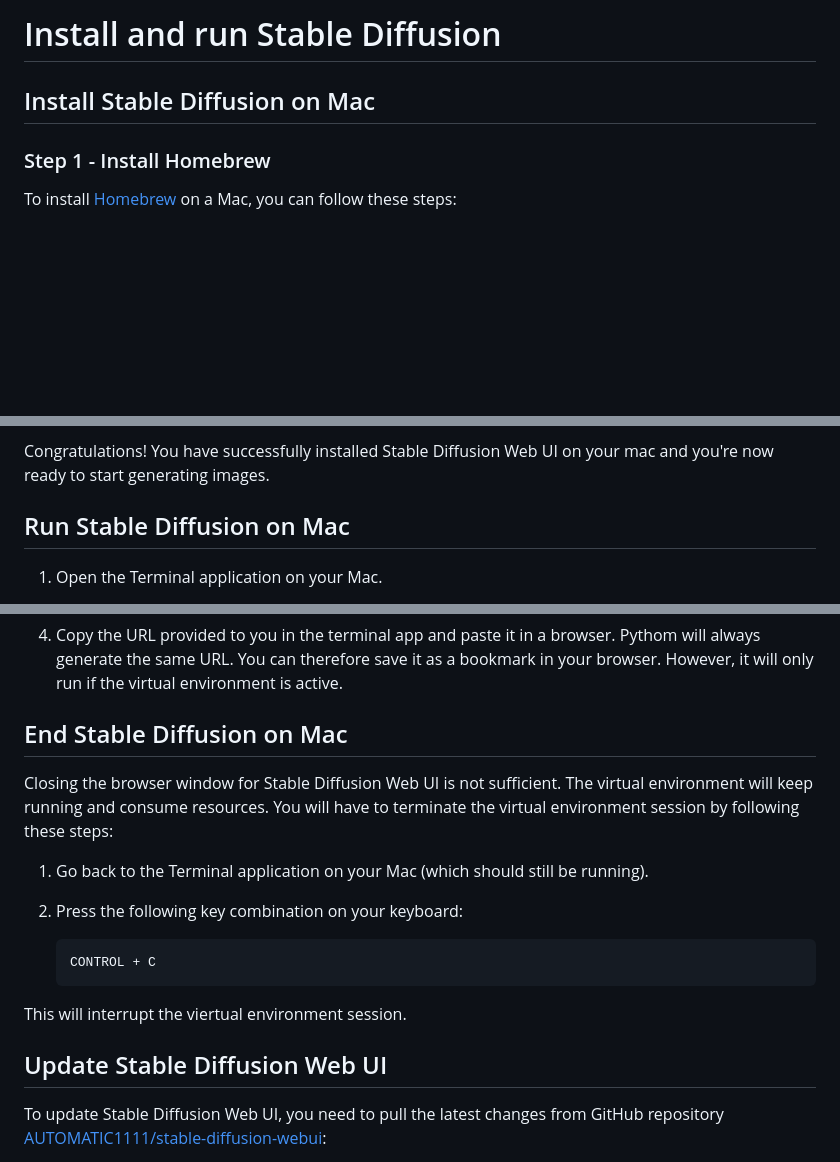
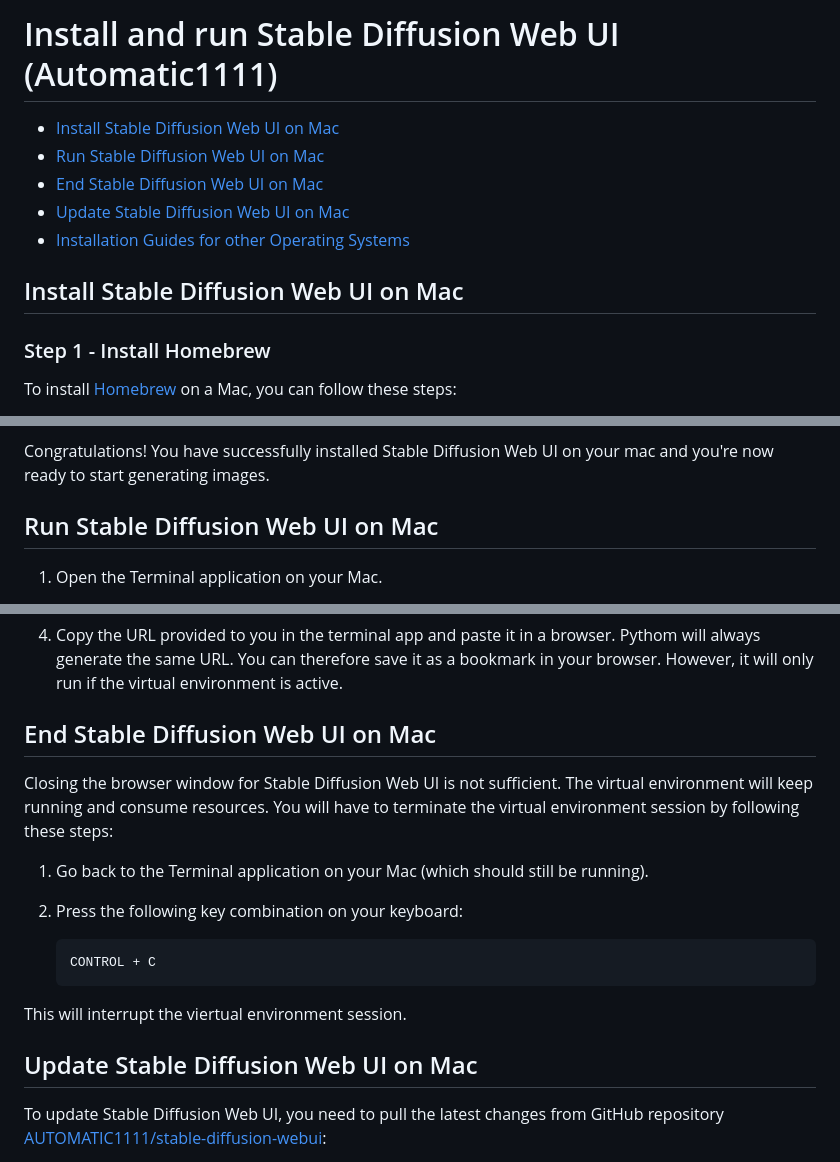
Before and after one commit to TechXplainator/stable-diffusion, a Markdown page: stable-diffusion-webui-installation-guide.md, 3 parts joined by grey strips. GitHub-like rendering; blank space fills up the shorter version.

Commit message:
table of content added to install guide

````diff
--- a/stable-diffusion-webui-installation-guide.md
+++ b/stable-diffusion-webui-installation-guide.md
@@ -1,8 +1,14 @@
-# Install and run Stable Diffusion
+# Install and run Stable Diffusion Web UI (Automatic1111)
+
+   - [Install Stable Diffusion Web UI on Mac](#Install-Stable-Diffusion-Web-UI-on-Mac)
+   - [Run Stable Diffusion Web UI on Mac](#Run-Stable-Diffusion-Web-UI-on-Mac)
+   - [End Stable Diffusion Web UI on Mac](#End-Stable-Diffusion-Web-UI-on-Mac)
+   - [Update Stable Diffusion Web UI on Mac](#Update-Stable-Diffusion-Web-UI-on-Mac)
+  - [Installation Guides for other Operating Systems](#Installation-Guides-for-other-Operating-Systems)
 
 
 
-## Install Stable Diffusion on Mac
+## Install Stable Diffusion Web UI on Mac
 
 ###  Step 1 - Install Homebrew
 
@@ -116,7 +122,7 @@ Now you have successfully cloned the "stable-diffusion-webui" repository to your
 
 Congratulations! You have successfully installed Stable Diffusion Web UI on your mac and you're now ready to start generating images.
 
-## Run Stable Diffusion on Mac
+## Run Stable Diffusion Web UI on Mac
 
 1. Open the Terminal application on your Mac.
 
@@ -136,7 +142,7 @@ Congratulations! You have successfully installed Stable Diffusion Web UI on your
 
 4. Copy the URL provided to you in the terminal app and paste it in a browser. Pythom will always generate the same URL. You can therefore save it as a bookmark in your browser. However, it will only run if the virtual environment is active.
 
-## End Stable Diffusion on Mac
+## End Stable Diffusion Web UI on Mac
 
 Closing the browser window for Stable Diffusion Web UI is not sufficient. The virtual environment will keep running and consume resources. You will have to terminate the virtual environment session by following these steps:
 
@@ -149,7 +155,7 @@ Closing the browser window for Stable Diffusion Web UI is not sufficient. The vi
    ```
 This will interrupt the viertual environment session.
 
-## Update Stable Diffusion Web UI
+## Update Stable Diffusion Web UI on Mac
 
 To update Stable Diffusion Web UI, you need to pull the latest changes from GitHub repository [AUTOMATIC1111/stable-diffusion-webui](https://github.com/AUTOMATIC1111/stable-diffusion-webui):
 
````
